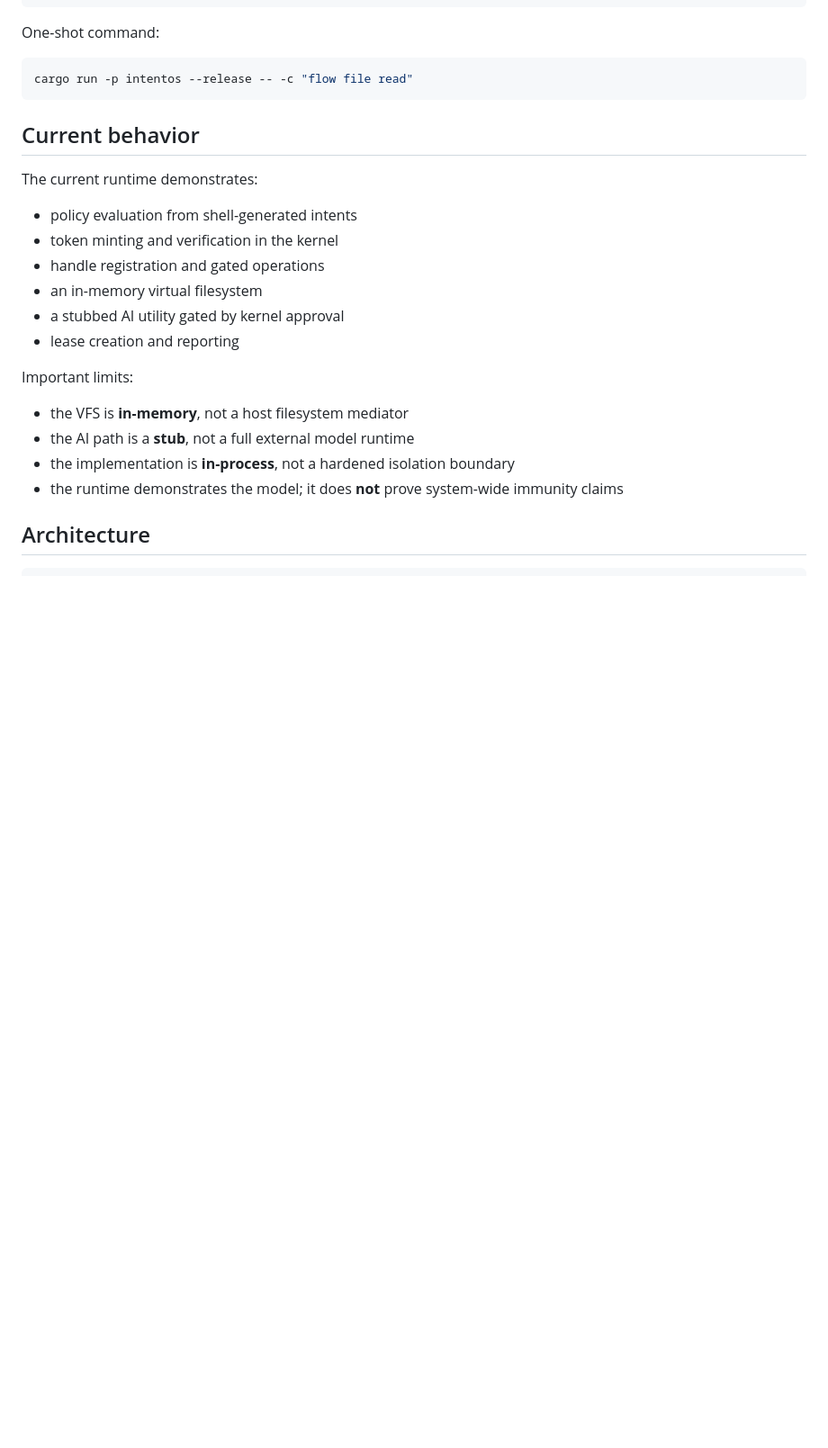
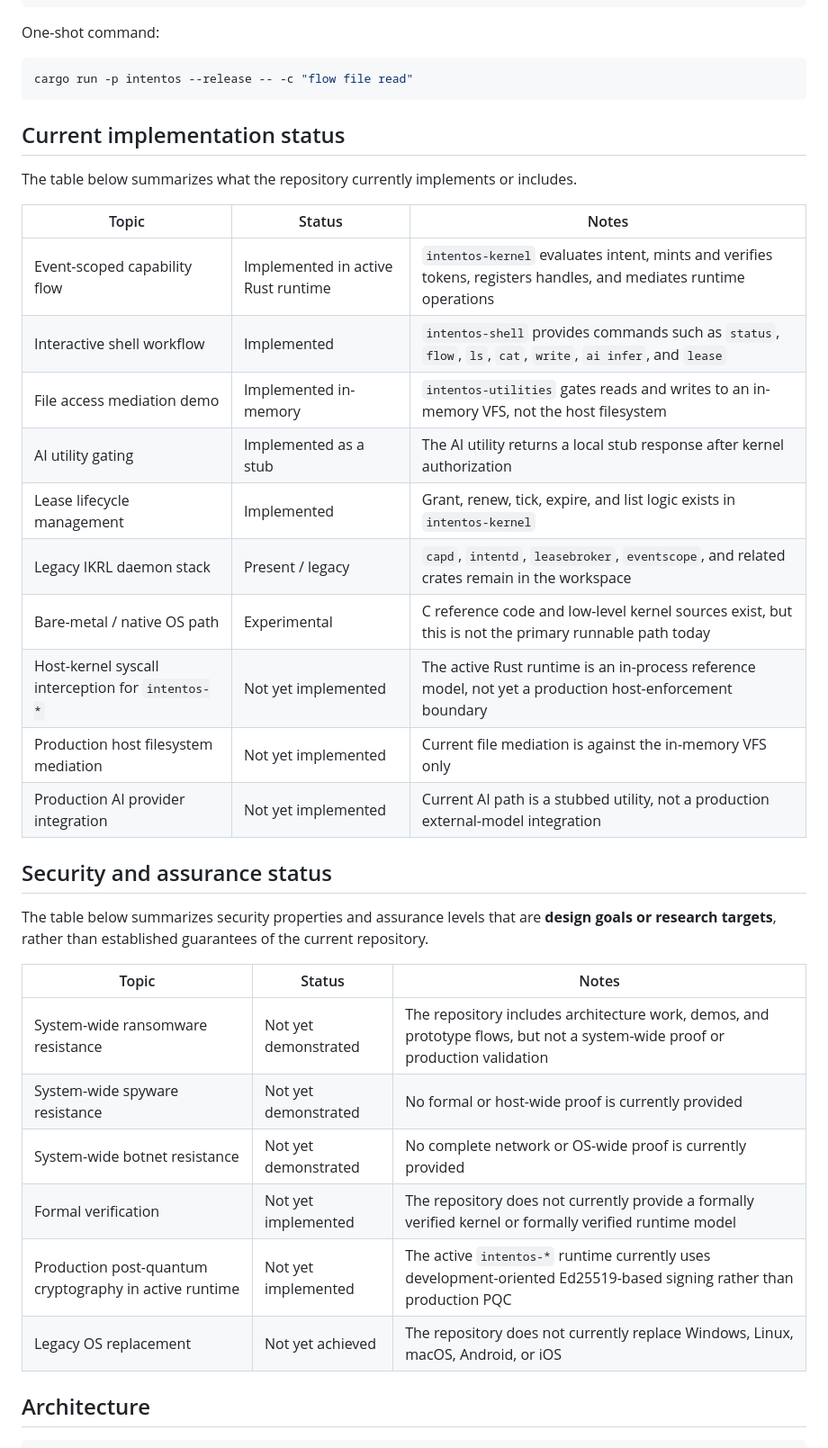
Before and after one commit to nones69/rust, a Markdown page: rust/README.md, the part around the change. Shown at 90% size. Drawn GitHub-style; blank space fills up the shorter version.

Commit message:
docs: split implementation/security status into two tables in README

````diff
--- a/rust/README.md
+++ b/rust/README.md
@@ -45,23 +45,35 @@ One-shot command:
 cargo run -p intentos --release -- -c "flow file read"
 ```
 
-## Current behavior
+## Current implementation status
 
-The current runtime demonstrates:
+The table below summarizes what the repository currently implements or includes.
 
-- policy evaluation from shell-generated intents
-- token minting and verification in the kernel
-- handle registration and gated operations
-- an in-memory virtual filesystem
-- a stubbed AI utility gated by kernel approval
-- lease creation and reporting
+| Topic | Status | Notes |
+|---|---|---|
+| Event-scoped capability flow | Implemented in active Rust runtime | `intentos-kernel` evaluates intent, mints and verifies tokens, registers handles, and mediates runtime operations |
+| Interactive shell workflow | Implemented | `intentos-shell` provides commands such as `status`, `flow`, `ls`, `cat`, `write`, `ai infer`, and `lease` |
+| File access mediation demo | Implemented in-memory | `intentos-utilities` gates reads and writes to an in-memory VFS, not the host filesystem |
+| AI utility gating | Implemented as a stub | The AI utility returns a local stub response after kernel authorization |
+| Lease lifecycle management | Implemented | Grant, renew, tick, expire, and list logic exists in `intentos-kernel` |
+| Legacy IKRL daemon stack | Present / legacy | `capd`, `intentd`, `leasebroker`, `eventscope`, and related crates remain in the workspace |
+| Bare-metal / native OS path | Experimental | C reference code and low-level kernel sources exist, but this is not the primary runnable path today |
+| Host-kernel syscall interception for `intentos-*` | Not yet implemented | The active Rust runtime is an in-process reference model, not yet a production host-enforcement boundary |
+| Production host filesystem mediation | Not yet implemented | Current file mediation is against the in-memory VFS only |
+| Production AI provider integration | Not yet implemented | Current AI path is a stubbed utility, not a production external-model integration |
 
-Important limits:
+## Security and assurance status
 
-- the VFS is **in-memory**, not a host filesystem mediator
-- the AI path is a **stub**, not a full external model runtime
-- the implementation is **in-process**, not a hardened isolation boundary
-- the runtime demonstrates the model; it does **not** prove system-wide immunity claims
+The table below summarizes security properties and assurance levels that are **design goals or research targets**, rather than established guarantees of the current repository.
+
+| Topic | Status | Notes |
+|---|---|---|
+| System-wide ransomware resistance | Not yet demonstrated | The repository includes architecture work, demos, and prototype flows, but not a system-wide proof or production validation |
+| System-wide spyware resistance | Not yet demonstrated | No formal or host-wide proof is currently provided |
+| System-wide botnet resistance | Not yet demonstrated | No complete network or OS-wide proof is currently provided |
+| Formal verification | Not yet implemented | The repository does not currently provide a formally verified kernel or formally verified runtime model |
+| Production post-quantum cryptography in active runtime | Not yet implemented | The active `intentos-*` runtime currently uses development-oriented Ed25519-based signing rather than production PQC |
+| Legacy OS replacement | Not yet achieved | The repository does not currently replace Windows, Linux, macOS, Android, or iOS |
 
 ## Architecture
 
````
